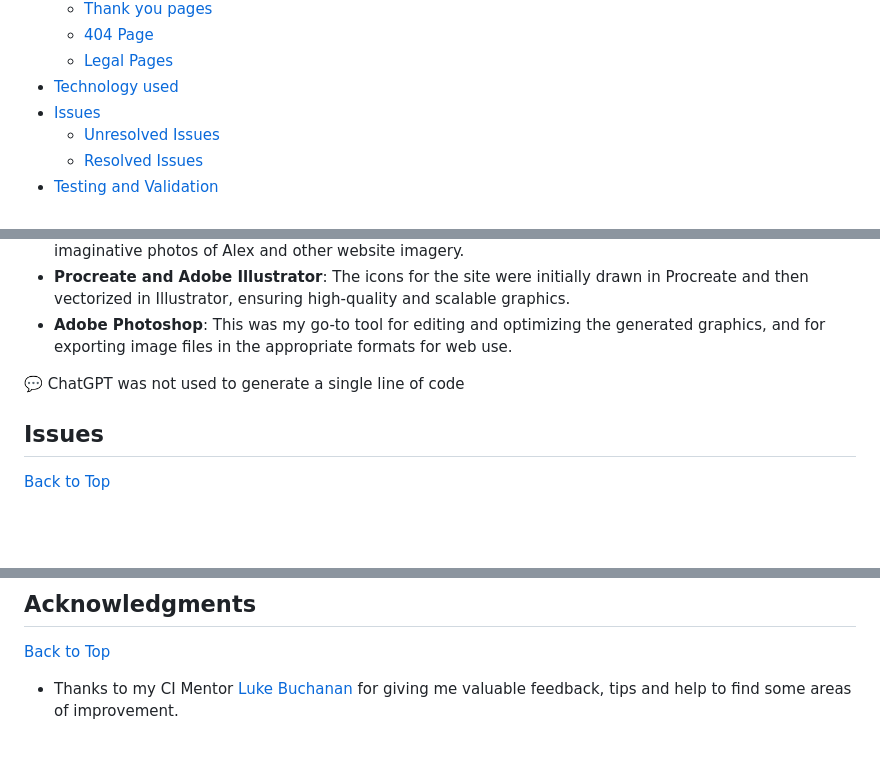
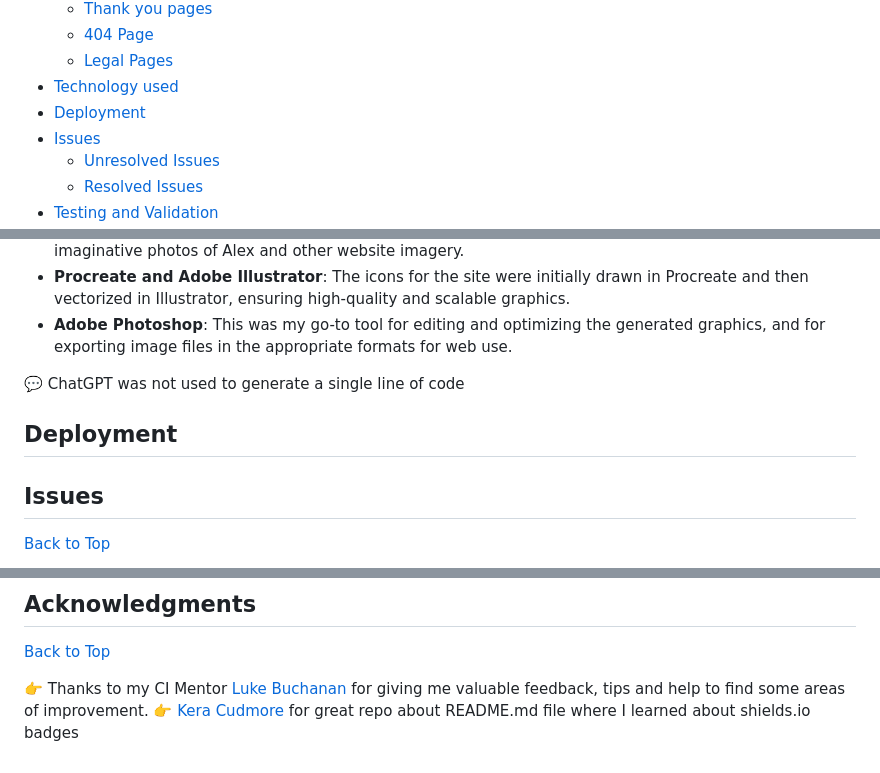
Before and after one commit to patrickhladun/ci-project-01, a Markdown page: README.md, 3 parts joined by grey strips. GitHub-like rendering; blank space fills up the shorter version.

```diff
--- a/README.md
+++ b/README.md
@@ -51,6 +51,7 @@
   - [404 Page](#404-page)
   - [Legal Pages](#legal-pages)
 - [Technology used](#technology-used)
+- [Deployment](#deployment)
 - [Issues](#issues)
   - [Unresolved Issues](#unresolved-issues)
   - [Resolved Issues](#resolved-issues)
@@ -433,6 +434,8 @@ I also included Privacy Policy and Terms and Conditions pages with example conte
 
 :speech_balloon: ChatGPT was not used to generate a single line of code
 
+## Deployment
+
 ## Issues
 [Back to Top](#table-of-contents)
 
@@ -661,4 +664,5 @@ For further enhancements to the Mindset Makeover project, considering Alex's rol
 ## Acknowledgments
 [Back to Top](#table-of-contents)
 
-- Thanks to my CI Mentor [Luke Buchanan](https://www.linkedin.com/in/lukebuchanan67/) for giving me valuable feedback, tips and help to find some areas of improvement.
+:point_right: Thanks to my CI Mentor [Luke Buchanan](https://www.linkedin.com/in/lukebuchanan67/) for giving me valuable feedback, tips and help to find some areas of improvement.
+:point_right: [Kera Cudmore](https://www.linkedin.com/in/keracudmore/) for great repo about README.md file where I learned about shields.io badges
```
